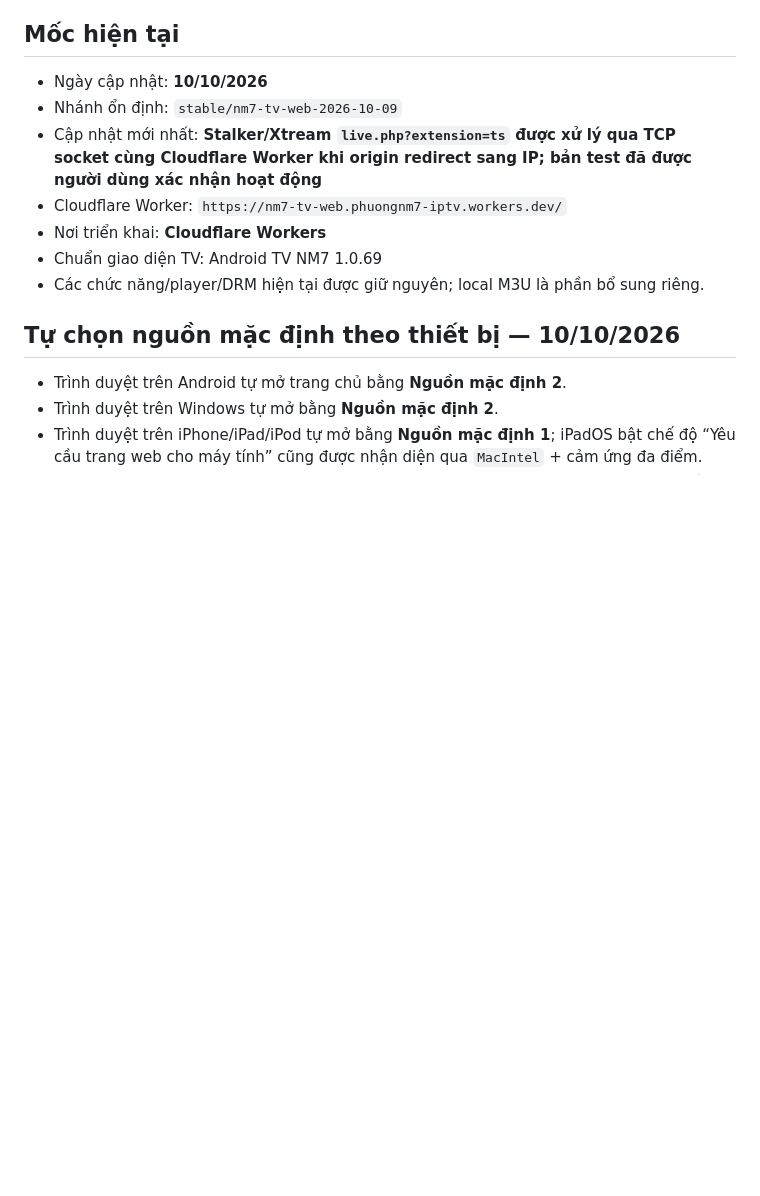
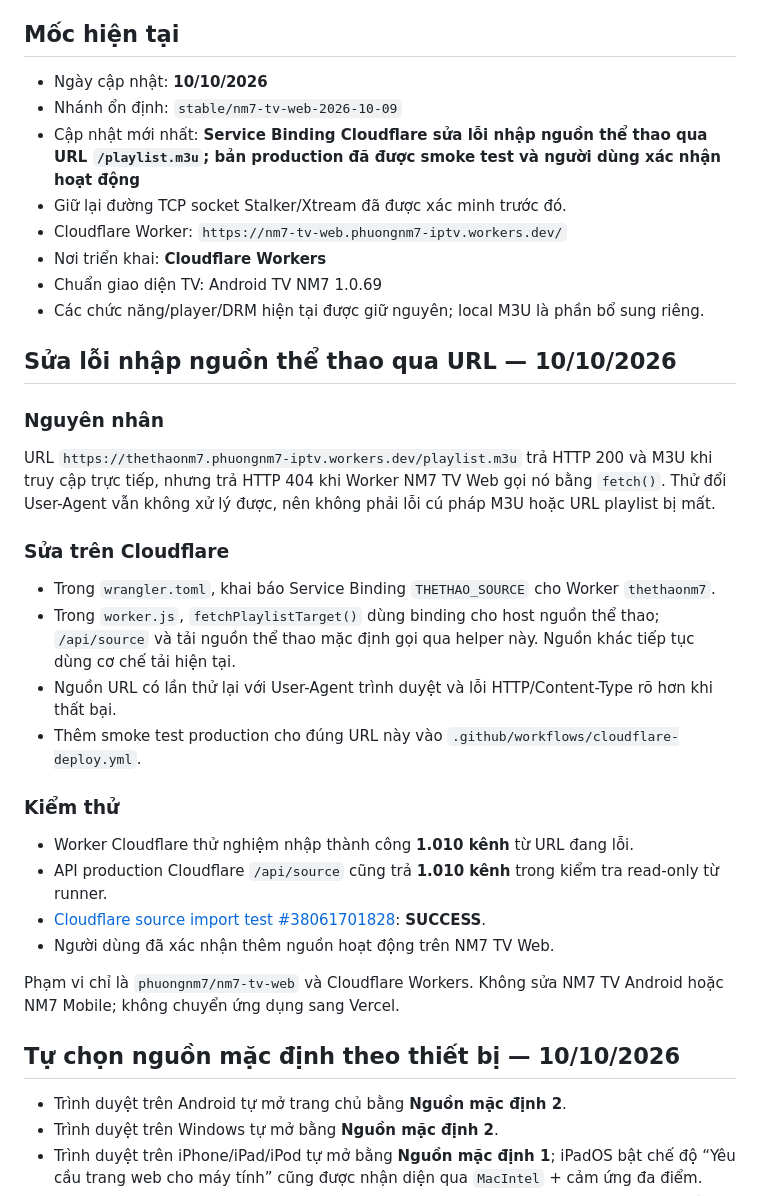
Before and after one commit to phuongnm7/nm7-tv-web, a Markdown page: README.md, the part around the change. GitHub-like rendering; blank space fills up the shorter version.

Commit message:
docs(web): document Cloudflare source import Service Binding fix

```diff
--- a/README.md
+++ b/README.md
@@ -14,11 +14,32 @@ Phiên bản Web của NM7 TV được xây dựng theo giao diện và hành vi
 
 - Ngày cập nhật: **10/10/2026**
 - Nhánh ổn định: `stable/nm7-tv-web-2026-10-09`
-- Cập nhật mới nhất: **Stalker/Xtream `live.php?extension=ts` được xử lý qua TCP socket cùng Cloudflare Worker khi origin redirect sang IP; bản test đã được người dùng xác nhận hoạt động**
+- Cập nhật mới nhất: **Service Binding Cloudflare sửa lỗi nhập nguồn thể thao qua URL `/playlist.m3u`; bản production đã được smoke test và người dùng xác nhận hoạt động**
+- Giữ lại đường TCP socket Stalker/Xtream đã được xác minh trước đó.
 - Cloudflare Worker: `https://nm7-tv-web.phuongnm7-iptv.workers.dev/`
 - Nơi triển khai: **Cloudflare Workers**
 - Chuẩn giao diện TV: Android TV NM7 1.0.69
 - Các chức năng/player/DRM hiện tại được giữ nguyên; local M3U là phần bổ sung riêng.
+
+
+## Sửa lỗi nhập nguồn thể thao qua URL — 10/10/2026
+
+### Nguyên nhân
+URL `https://thethaonm7.phuongnm7-iptv.workers.dev/playlist.m3u` trả HTTP 200 và M3U khi truy cập trực tiếp, nhưng trả HTTP 404 khi Worker NM7 TV Web gọi nó bằng `fetch()`. Thử đổi User-Agent vẫn không xử lý được, nên không phải lỗi cú pháp M3U hoặc URL playlist bị mất.
+
+### Sửa trên Cloudflare
+- Trong `wrangler.toml`, khai báo Service Binding `THETHAO_SOURCE` cho Worker `thethaonm7`.
+- Trong `worker.js`, `fetchPlaylistTarget()` dùng binding cho host nguồn thể thao; `/api/source` và tải nguồn thể thao mặc định gọi qua helper này. Nguồn khác tiếp tục dùng cơ chế tải hiện tại.
+- Nguồn URL có lần thử lại với User-Agent trình duyệt và lỗi HTTP/Content-Type rõ hơn khi thất bại.
+- Thêm smoke test production cho đúng URL này vào `.github/workflows/cloudflare-deploy.yml`.
+
+### Kiểm thử
+- Worker Cloudflare thử nghiệm nhập thành công **1.010 kênh** từ URL đang lỗi.
+- API production Cloudflare `/api/source` cũng trả **1.010 kênh** trong kiểm tra read-only từ runner.
+- [Cloudflare source import test #38061701828](https://github.com/phuongnm7/nm7-tv-web/actions/runs/38061701828): **SUCCESS**.
+- Người dùng đã xác nhận thêm nguồn hoạt động trên NM7 TV Web.
+
+Phạm vi chỉ là `phuongnm7/nm7-tv-web` và Cloudflare Workers. Không sửa NM7 TV Android hoặc NM7 Mobile; không chuyển ứng dụng sang Vercel.
 
 
 ## Tự chọn nguồn mặc định theo thiết bị — 10/10/2026
```
